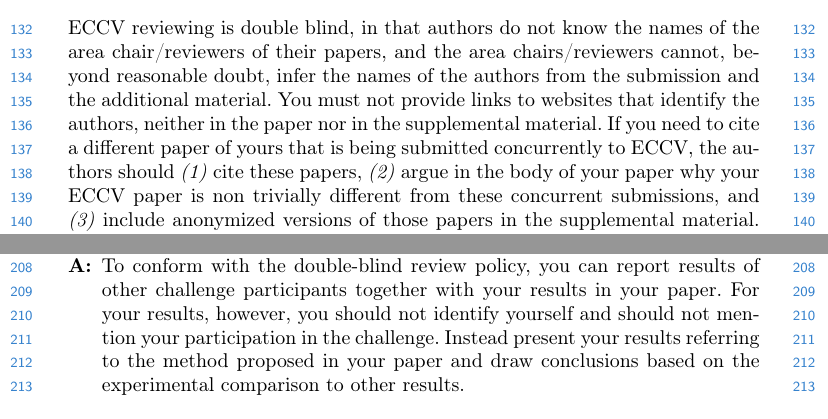
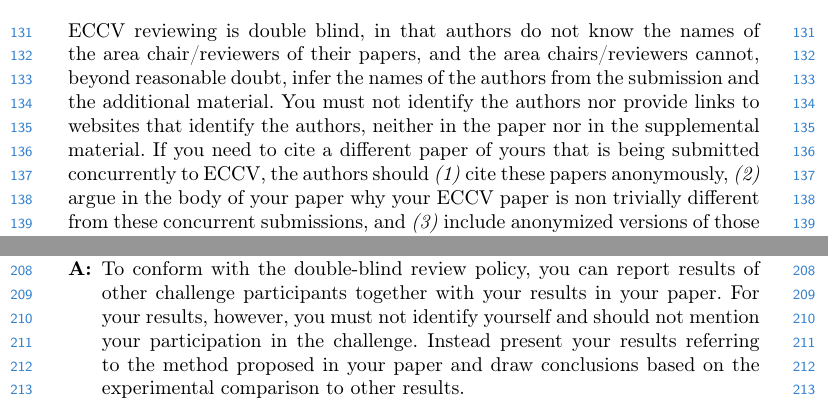
Before and after one commit to eccv24/paper-template, a LaTeX thesis (main.tex): two parts of pages 4 and 6 of 15 before the commit and two parts of pages 4 and 6 of 16 after it, joined at a grey line, cut so that both start at the same text. Compiled offline with pdfLaTeX.

Commit message:
Clarified a few more binding rules

```diff
--- a/main.tex
+++ b/main.tex
@@ -206,8 +206,8 @@
 \subsection{Double-Blind Review}
 \label{sec:blind}
 ECCV reviewing is double blind, in that authors do not know the names of the area chair/reviewers of their papers, and the area chairs/reviewers cannot, beyond reasonable doubt, infer the names of the authors from the submission and the additional material.
-You must not provide links to websites that identify the authors, neither in the paper nor in the supplemental material.
-If you need to cite a different paper of yours that is being submitted concurrently to ECCV, the authors should \emph{(1)} cite these papers, \emph{(2)} argue in the body of your paper why your ECCV paper is non trivially different from these concurrent submissions, and \emph{(3)} include anonymized versions of those papers in the supplemental material.
+You must not identify the authors nor provide links to websites that identify the authors, neither in the paper nor in the supplemental material.
+If you need to cite a different paper of yours that is being submitted concurrently to ECCV, the authors should \emph{(1)} cite these papers anonymously, \emph{(2)} argue in the body of your paper why your ECCV paper is non trivially different from these concurrent submissions, and \emph{(3)} include anonymized versions of those papers in the supplemental material.
 Violation of any of these guidelines may lead to rejection without review.
 
 Many authors misunderstand the concept of anonymizing for blind review.
@@ -293,7 +293,7 @@
   \medskip
   \item[Q:] How do I cite my results reported in open challenges?
   \item[A:] To conform with the double-blind review policy, you can report results of other challenge participants together with your results in your paper.
-    For your results, however, you should not identify yourself and should not mention your participation in the challenge.
+    For your results, however, you must not identify yourself and should not mention your participation in the challenge.
     Instead present your results referring to the method proposed in your paper and draw conclusions based on the experimental comparison to other results.
 \end{description}
 
```
Also changed, not shown: main.tex (6 more changed lines).
